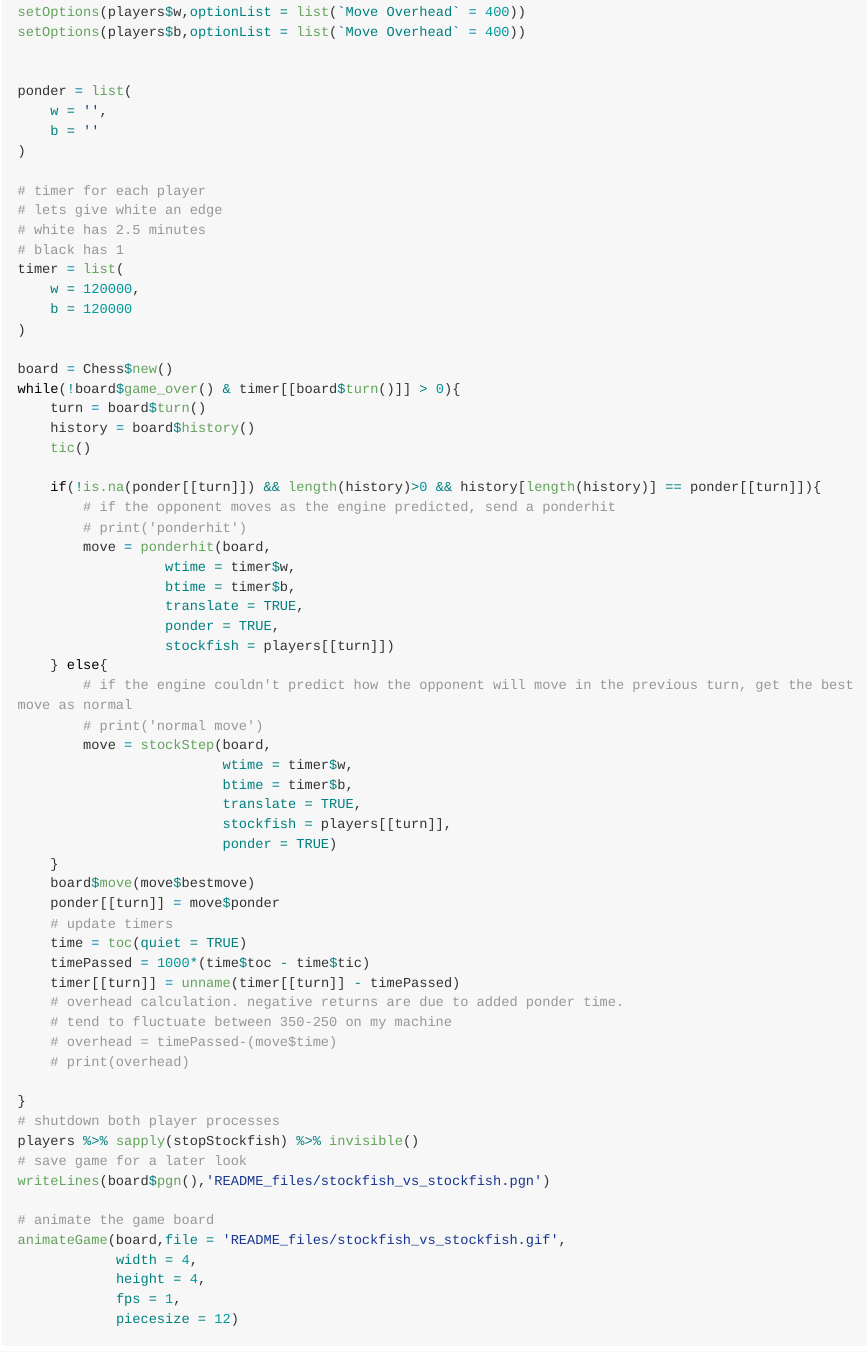
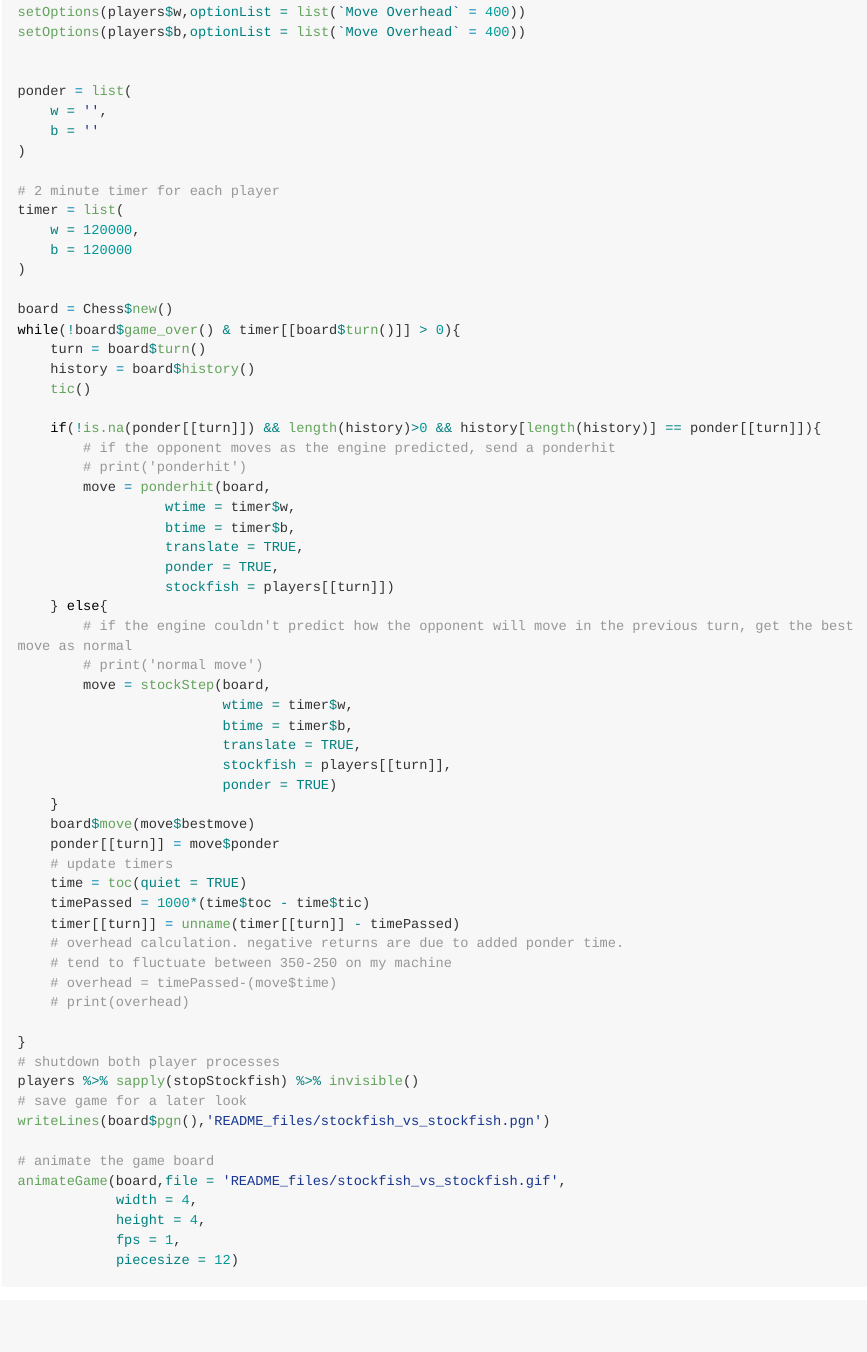
Before and after one commit to oganm/stockfisher, an R Markdown document (README.Rmd): the page in a window 1100 px wide, from 4680 px down. The pictures show the output file README.md that the author committed with the source, drawn offline in the style of GitHub; long lines of code are wrapped.

Commit message:
more minor

```diff
--- a/README.Rmd
+++ b/README.Rmd
@@ -149,10 +149,7 @@ ponder = list(
     b = ''
 )
 
-# timer for each player
-# lets give white an edge
-# white has 2.5 minutes
-# black has 1
+# 2 minute timer for each player
 timer = list(
     w = 120000,
     b = 120000
```
Also changed, not shown: README.md.
